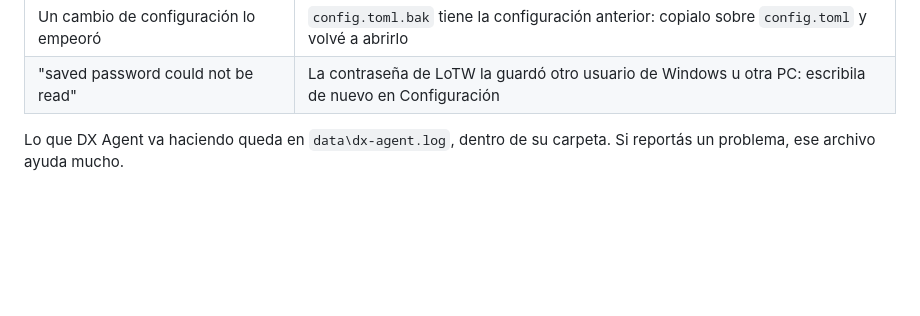
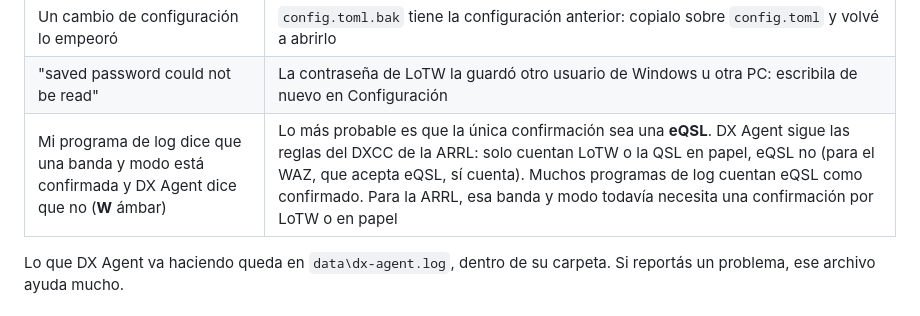
Before and after one commit to ddimunzio/dx-agent-download, a Markdown page: MANUAL.es.md, the part around the change. Drawn GitHub-style; blank space fills up the shorter version.

Commit message:
Manual: confirmed in my logger but not in DX Agent (eQSL)

```diff
--- a/MANUAL.es.md
+++ b/MANUAL.es.md
@@ -324,6 +324,7 @@ se conservan. Si preferís usar otra carpeta, copiá a la nueva `config.toml` y
 | El botón Sintonizar no mueve la radio | Revisá en tu programa el control remoto (sección 6) y que esté abierto; el mensaje arriba a la derecha dice qué falló |
 | Un cambio de configuración lo empeoró | `config.toml.bak` tiene la configuración anterior: copialo sobre `config.toml` y volvé a abrirlo |
 | "saved password could not be read" | La contraseña de LoTW la guardó otro usuario de Windows u otra PC: escribila de nuevo en Configuración |
+| Mi programa de log dice que una banda y modo está confirmada y DX Agent dice que no (**W** ámbar) | Lo más probable es que la única confirmación sea una **eQSL**. DX Agent sigue las reglas del DXCC de la ARRL: solo cuentan LoTW o la QSL en papel, eQSL no (para el WAZ, que acepta eQSL, sí cuenta). Muchos programas de log cuentan eQSL como confirmado. Para la ARRL, esa banda y modo todavía necesita una confirmación por LoTW o en papel |
 
 Lo que DX Agent va haciendo queda en `data\dx-agent.log`, dentro de su carpeta. Si reportás
 un problema, ese archivo ayuda mucho.
```
Also changed, not shown: MANUAL.en.md (+1 -0 lines).
